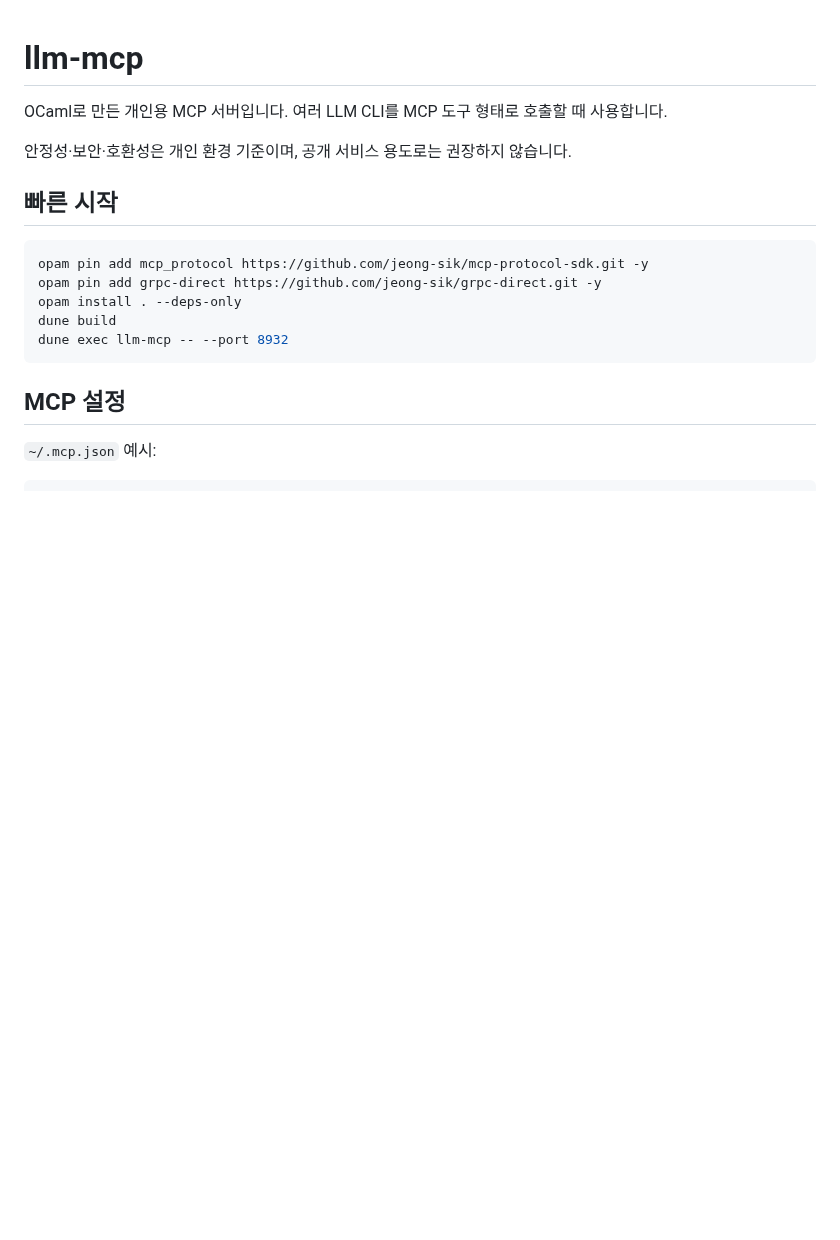
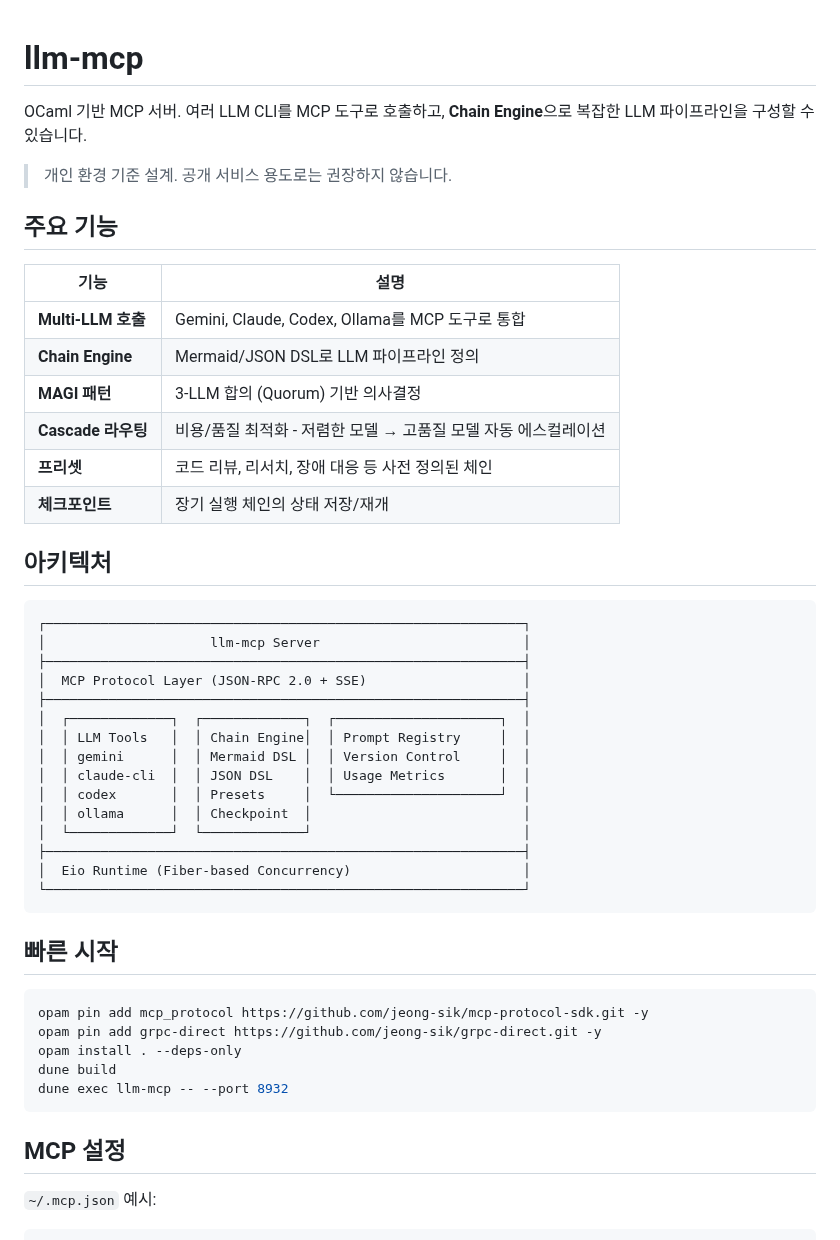
Before and after one commit to jeong-sik/llm-mcp, a Markdown page: README.md, the part around one of its changes. Rendered like a GitHub page; blank space fills up the shorter version.

````diff
--- a/README.md
+++ b/README.md
@@ -1,9 +1,39 @@
 # llm-mcp
 
-OCaml로 만든 개인용 MCP 서버입니다.
-여러 LLM CLI를 MCP 도구 형태로 호출할 때 사용합니다.
+OCaml 기반 MCP 서버. 여러 LLM CLI를 MCP 도구로 호출하고, **Chain Engine**으로 복잡한 LLM 파이프라인을 구성할 수 있습니다.
 
-안정성·보안·호환성은 개인 환경 기준이며, 공개 서비스 용도로는 권장하지 않습니다.
+> 개인 환경 기준 설계. 공개 서비스 용도로는 권장하지 않습니다.
+
+## 주요 기능
+
+| 기능 | 설명 |
+|------|------|
+| **Multi-LLM 호출** | Gemini, Claude, Codex, Ollama를 MCP 도구로 통합 |
+| **Chain Engine** | Mermaid/JSON DSL로 LLM 파이프라인 정의 |
+| **MAGI 패턴** | 3-LLM 합의 (Quorum) 기반 의사결정 |
+| **Cascade 라우팅** | 비용/품질 최적화 - 저렴한 모델 → 고품질 모델 자동 에스컬레이션 |
+| **프리셋** | 코드 리뷰, 리서치, 장애 대응 등 사전 정의된 체인 |
+| **체크포인트** | 장기 실행 체인의 상태 저장/재개 |
+
+## 아키텍처
+
+```
+┌─────────────────────────────────────────────────────────────┐
+│                     llm-mcp Server                          │
+├─────────────────────────────────────────────────────────────┤
+│  MCP Protocol Layer (JSON-RPC 2.0 + SSE)                    │
+├─────────────────────────────────────────────────────────────┤
+│  ┌─────────────┐  ┌─────────────┐  ┌─────────────────────┐  │
+│  │ LLM Tools   │  │ Chain Engine│  │ Prompt Registry     │  │
+│  │ gemini      │  │ Mermaid DSL │  │ Version Control     │  │
+│  │ claude-cli  │  │ JSON DSL    │  │ Usage Metrics       │  │
+│  │ codex       │  │ Presets     │  └─────────────────────┘  │
+│  │ ollama      │  │ Checkpoint  │                           │
+│  └─────────────┘  └─────────────┘                           │
+├─────────────────────────────────────────────────────────────┤
+│  Eio Runtime (Fiber-based Concurrency)                      │
+└─────────────────────────────────────────────────────────────┘
+```
 
 ## 빠른 시작
 
````
Also changed, not shown: other parts of README.md (+112 -26 lines).
